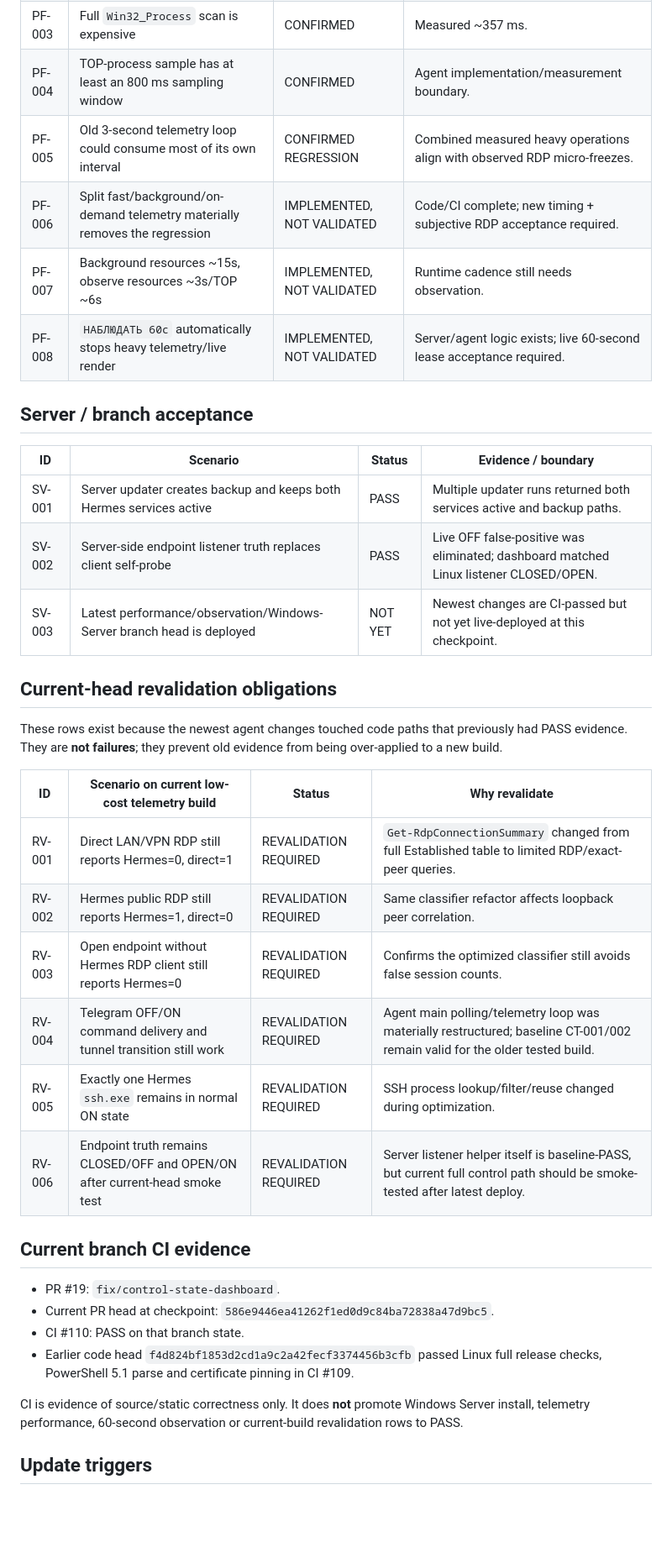
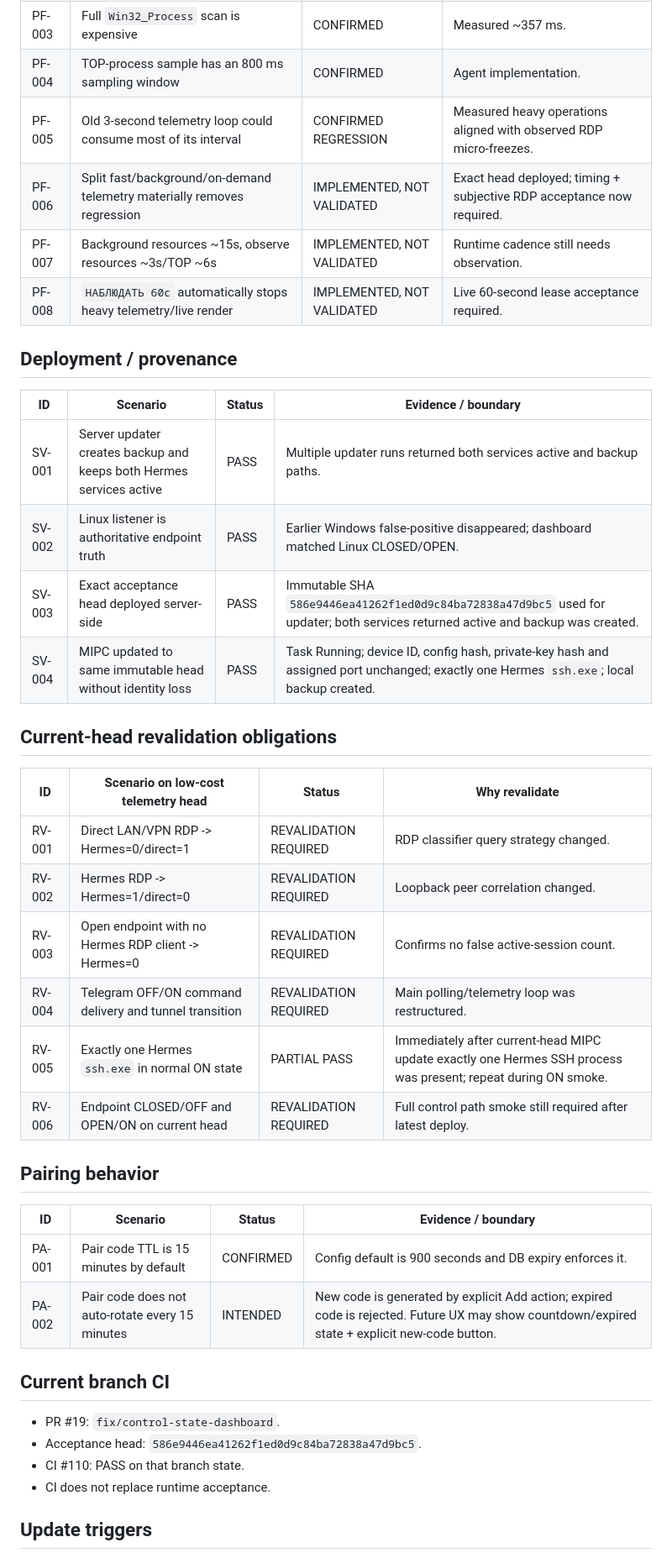
Before and after one commit to bakunity/RDP, a Markdown page: context/EVIDENCE_LEDGER.md, the part around one of its changes. Shown at 84% size. GitHub-like rendering; blank space fills up the shorter version.

Commit message:
context: record immutable head deployment evidence

```diff
--- a/context/EVIDENCE_LEDGER.md
+++ b/context/EVIDENCE_LEDGER.md
@@ -75,39 +63,43 @@ Critical evidence should be self-contained enough that a future chat can underst
 | PF-003 | Full `Win32_Process` scan is expensive | CONFIRMED | Measured ~357 ms. |
-| PF-004 | TOP-process sample has at least an 800 ms sampling window | CONFIRMED | Agent implementation/measurement boundary. |
-| PF-005 | Old 3-second telemetry loop could consume most of its own interval | CONFIRMED REGRESSION | Combined measured heavy operations align with observed RDP micro-freezes. |
-| PF-006 | Split fast/background/on-demand telemetry materially removes the regression | IMPLEMENTED, NOT VALIDATED | Code/CI complete; new timing + subjective RDP acceptance required. |
+| PF-004 | TOP-process sample has an 800 ms sampling window | CONFIRMED | Agent implementation. |
+| PF-005 | Old 3-second telemetry loop could consume most of its interval | CONFIRMED REGRESSION | Measured heavy operations aligned with observed RDP micro-freezes. |
+| PF-006 | Split fast/background/on-demand telemetry materially removes regression | IMPLEMENTED, NOT VALIDATED | Exact head deployed; timing + subjective RDP acceptance now required. |
 | PF-007 | Background resources ~15s, observe resources ~3s/TOP ~6s | IMPLEMENTED, NOT VALIDATED | Runtime cadence still needs observation. |
-| PF-008 | `НАБЛЮДАТЬ 60с` automatically stops heavy telemetry/live render | IMPLEMENTED, NOT VALIDATED | Server/agent logic exists; live 60-second lease acceptance required. |
+| PF-008 | `НАБЛЮДАТЬ 60с` automatically stops heavy telemetry/live render | IMPLEMENTED, NOT VALIDATED | Live 60-second lease acceptance required. |
 
-## Server / branch acceptance
+## Deployment / provenance
 
 | ID | Scenario | Status | Evidence / boundary |
 |---|---|---|---|
 | SV-001 | Server updater creates backup and keeps both Hermes services active | PASS | Multiple updater runs returned both services active and backup paths. |
-| SV-002 | Server-side endpoint listener truth replaces client self-probe | PASS | Live OFF false-positive was eliminated; dashboard matched Linux listener CLOSED/OPEN. |
-| SV-003 | Latest performance/observation/Windows-Server branch head is deployed | NOT YET | Newest changes are CI-passed but not yet live-deployed at this checkpoint. |
+| SV-002 | Linux listener is authoritative endpoint truth | PASS | Earlier Windows false-positive disappeared; dashboard matched Linux CLOSED/OPEN. |
+| SV-003 | Exact acceptance head deployed server-side | PASS | Immutable SHA `586e9446ea41262f1ed0d9c84ba72838a47d9bc5` used for updater; both services returned active and backup was created. |
+| SV-004 | MIPC updated to same immutable head without identity loss | PASS | Task Running; device ID, config hash, private-key hash and assigned port unchanged; exactly one Hermes `ssh.exe`; local backup created. |
 
 ## Current-head revalidation obligations
 
-These rows exist because the newest agent changes touched code paths that previously had PASS evidence. They are **not failures**; they prevent old evidence from being over-applied to a new build.
+| ID | Scenario on low-cost telemetry head | Status | Why revalidate |
+|---|---|---|---|
+| RV-001 | Direct LAN/VPN RDP -> Hermes=0/direct=1 | REVALIDATION REQUIRED | RDP classifier query strategy changed. |
+| RV-002 | Hermes RDP -> Hermes=1/direct=0 | REVALIDATION REQUIRED | Loopback peer correlation changed. |
+| RV-003 | Open endpoint with no Hermes RDP client -> Hermes=0 | REVALIDATION REQUIRED | Confirms no false active-session count. |
+| RV-004 | Telegram OFF/ON command delivery and tunnel transition | REVALIDATION REQUIRED | Main polling/telemetry loop was restructured. |
+| RV-005 | Exactly one Hermes `ssh.exe` in normal ON state | PARTIAL PASS | Immediately after current-head MIPC update exactly one Hermes SSH process was present; repeat during ON smoke. |
+| RV-006 | Endpoint CLOSED/OFF and OPEN/ON on current head | REVALIDATION REQUIRED | Full control path smoke still required after latest deploy. |
 
-| ID | Scenario on current low-cost telemetry build | Status | Why revalidate |
+## Pairing behavior
+
+| ID | Scenario | Status | Evidence / boundary |
 |---|---|---|---|
-| RV-001 | Direct LAN/VPN RDP still reports Hermes=0, direct=1 | REVALIDATION REQUIRED | `Get-RdpConnectionSummary` changed from full Established table to limited RDP/exact-peer queries. |
-| RV-002 | Hermes public RDP still reports Hermes=1, direct=0 | REVALIDATION REQUIRED | Same classifier refactor affects loopback peer correlation. |
-| RV-003 | Open endpoint without Hermes RDP client still reports Hermes=0 | REVALIDATION REQUIRED | Confirms the optimized classifier still avoids false session counts. |
-| RV-004 | Telegram OFF/ON command delivery and tunnel transition still work | REVALIDATION REQUIRED | Agent main polling/telemetry loop was materially restructured; baseline CT-001/002 remain valid for the older tested build. |
-| RV-005 | Exactly one Hermes `ssh.exe` remains in normal ON state | REVALIDATION REQUIRED | SSH process lookup/filter/reuse changed during optimization. |
-| RV-006 | Endpoint truth remains CLOSED/OFF and OPEN/ON after current-head smoke test | REVALIDATION REQUIRED | Server listener helper itself is baseline-PASS, but current full control path should be smoke-tested after latest deploy. |
+| PA-001 | Pair code TTL is 15 minutes by default | CONFIRMED | Config default is 900 seconds and DB expiry enforces it. |
+| PA-002 | Pair code does not auto-rotate every 15 minutes | INTENDED | New code is generated by explicit Add action; expired code is rejected. Future UX may show countdown/expired state + explicit new-code button. |
 
-## Current branch CI evidence
+## Current branch CI
 
 - PR #19: `fix/control-state-dashboard`.
-- Current PR head at checkpoint: `586e9446ea41262f1ed0d9c84ba72838a47d9bc5`.
+- Acceptance head: `586e9446ea41262f1ed0d9c84ba72838a47d9bc5`.
 - CI #110: PASS on that branch state.
-- Earlier code head `f4d824bf1853d2cd1a9c2a42fecf3374456b3cfb` passed Linux full release checks, PowerShell 5.1 parse and certificate pinning in CI #109.
-
-CI is evidence of source/static correctness only. It does **not** promote Windows Server install, telemetry performance, 60-second observation or current-build revalidation rows to PASS.
+- CI does not replace runtime acceptance.
 
 ## Update triggers
 
```
Also changed, not shown: other parts of context/EVIDENCE_LEDGER.md (+19 -40 lines).
